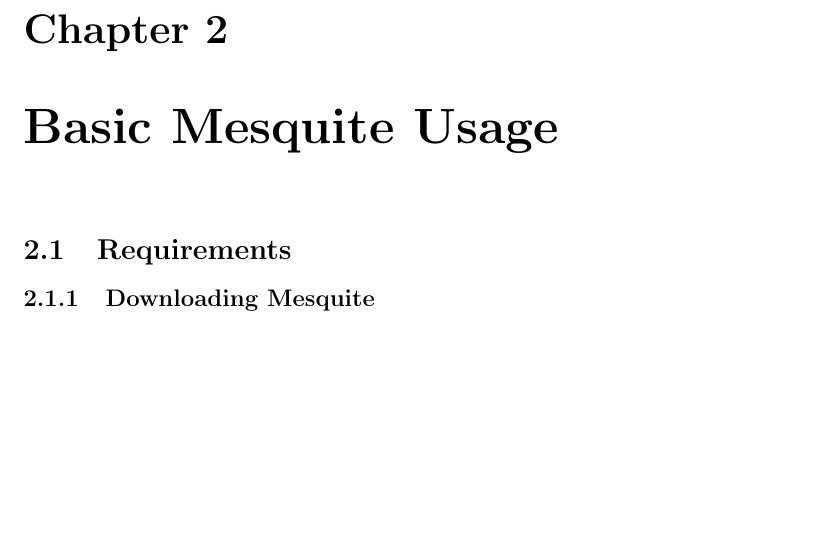
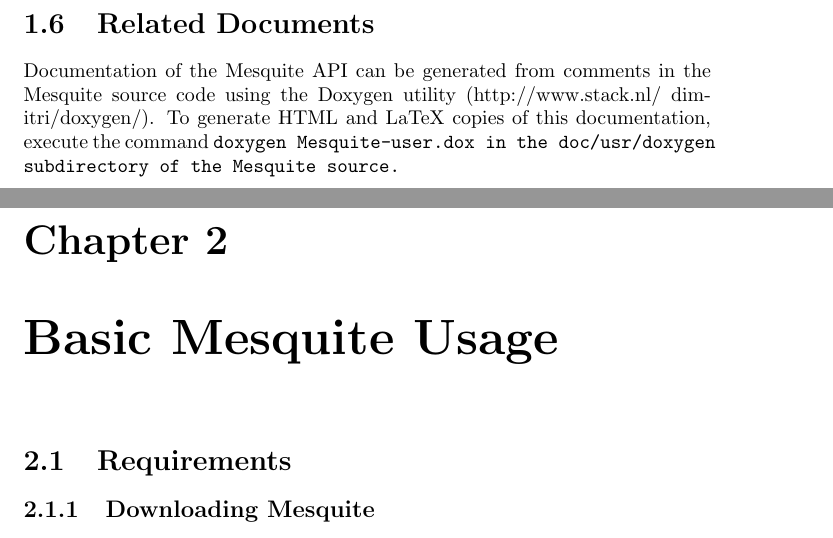
Before and after one commit to trilinos/mesquite, a LaTeX thesis (doc/user/users-guide.tex, which reads doc/user/intro.tex): part of page 15 of 61 before the commit and two parts of pages 16 and 17 of 65 after it, the two joined at a grey line, cut at the place of the change, the shorter picture padded with empty space. Compiled offline with pdfLaTeX.

Commit message:
Add "Related Documents" section to "Introduction" chapter, and include instructions on using doxygen to generate API documentation.

```diff
--- a/doc/user/intro.tex
+++ b/doc/user/intro.tex
@@ -326,3 +326,11 @@
 The doxygen command will generate two directories: an html directory containing the file
 index.html that you can open with your web browser, and a latex directory containing a Makefile that
 will generate a dvi file.
+
+\section{Related Documents}
+
+Documentation of the Mesquite API can be generated from comments in the Mesquite
+source code using the Doxygen utility (http://www.stack.nl/~dimitri/doxygen/).
+To generate HTML and LaTeX copies of this documentation, execute the command
+\tt{doxygen Mesquite-user.dox} in the \tt{doc/usr/doxygen} subdirectory of the
+Mesquite source.
```
